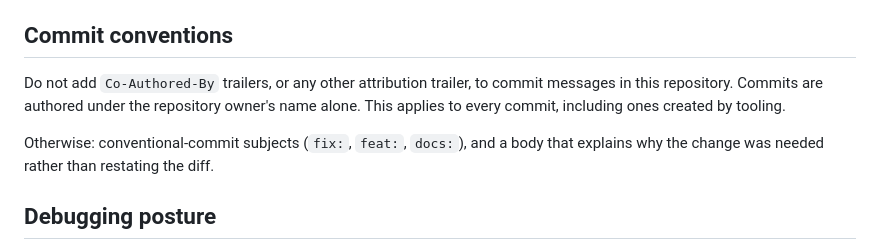
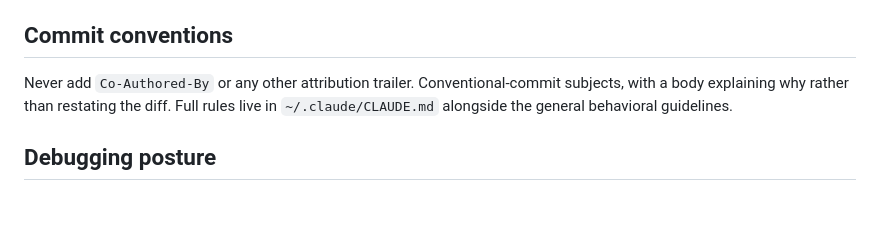
Before and after one commit to budityw23/fhir-rag, a Markdown page: CLAUDE.md, the part around the change. GitHub-like rendering; blank space fills up the shorter version.

Commit message:
docs: move general coding guidelines to the global CLAUDE.md
Adopts Karpathy's behavioral guidelines (think before coding, simplicity,
surgical changes, goal-driven execution) at ~/.claude/CLAUDE.md rather than
here. They are project-agnostic by design, and this file is loaded on every
session in this repo — it should stay dense with operational facts that are
specific to it.

Adds one clause to the goal-driven section from this repo's failure modes:
verify the effect, not the exit status. Every defect found while repairing
retrieval passed a generic check first — ingestion reported 77,466 rows
stored while discarding all of them, the API returned HTTP 200 on an answer
truncated mid-citation, and the container ran stale code after a successful
build. Generic verification advice would not have caught any of them.

Collapses the commit-convention section here to a pointer so the rule has a
single home and the two files cannot drift.

```diff
--- a/CLAUDE.md
+++ b/CLAUDE.md
@@ -96,13 +96,9 @@ Treat `finishReason` as a value to check — HTTP 200 is not a complete answer.
 
 ## Commit conventions
 
-Do not add `Co-Authored-By` trailers, or any other attribution trailer, to
-commit messages in this repository. Commits are authored under the repository
-owner's name alone. This applies to every commit, including ones created by
-tooling.
-
-Otherwise: conventional-commit subjects (`fix:`, `feat:`, `docs:`), and a body
-that explains why the change was needed rather than restating the diff.
+Never add `Co-Authored-By` or any other attribution trailer. Conventional-commit
+subjects, with a body explaining why rather than restating the diff. Full rules
+live in `~/.claude/CLAUDE.md` alongside the general behavioral guidelines.
 
 ## Debugging posture
 
```
